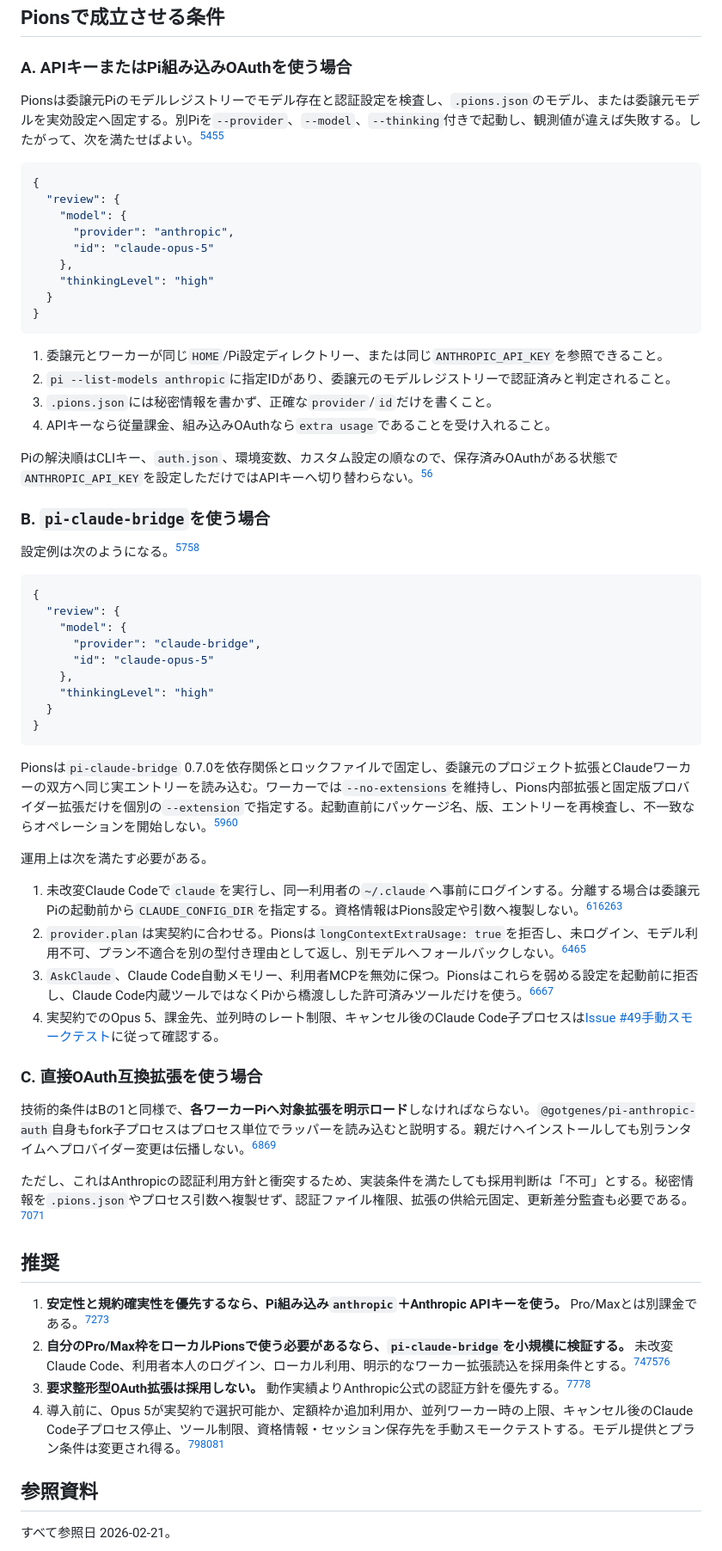
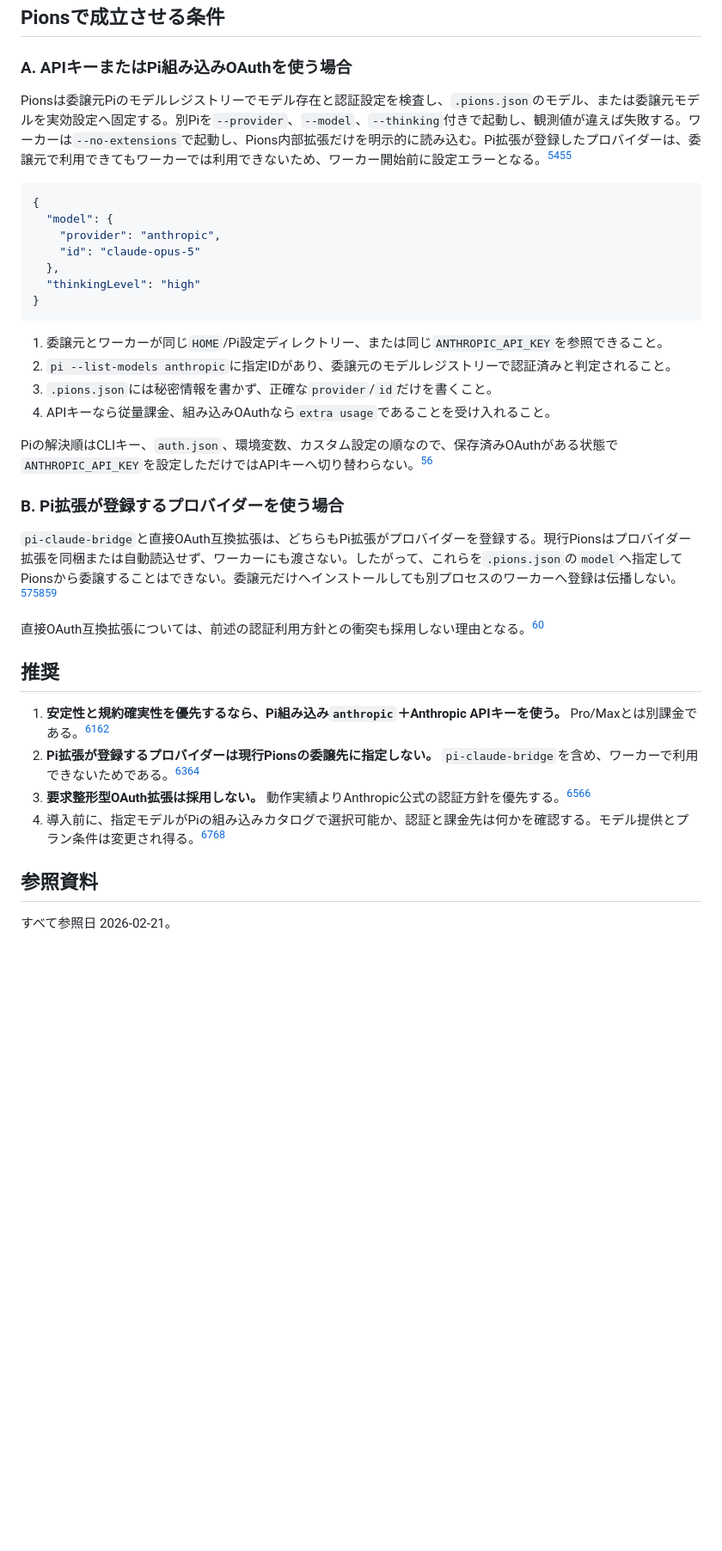
Before and after one commit to yasuhito/pions, a Markdown page: docs/research/anthropic-subscription-in-pi.md, the part around one of its changes. Shown at 86% size. Drawn GitHub-style; blank space fills up the shorter version.

Commit message:
no-mistakes(review): 旧レビュー設定と読込案内を修正（Prettier不在で書式確認不可）

````diff
--- a/docs/research/anthropic-subscription-in-pi.md
+++ b/docs/research/anthropic-subscription-in-pi.md
@@ -71,17 +71,15 @@ PiはOAuthトークンを`~/.pi/agent/auth.json`へ保存し自動更新し、AP
 
 ### A. APIキーまたはPi組み込みOAuthを使う場合
 
-Pionsは委譲元Piのモデルレジストリーでモデル存在と認証設定を検査し、`.pions.json`のモデル、または委譲元モデルを実効設定へ固定する。別Piを`--provider`、`--model`、`--thinking`付きで起動し、観測値が違えば失敗する。したがって、次を満たせばよい。[^pions-extension][^pions-worker]
+Pionsは委譲元Piのモデルレジストリーでモデル存在と認証設定を検査し、`.pions.json`のモデル、または委譲元モデルを実効設定へ固定する。別Piを`--provider`、`--model`、`--thinking`付きで起動し、観測値が違えば失敗する。ワーカーは`--no-extensions`で起動し、Pions内部拡張だけを明示的に読み込む。Pi拡張が登録したプロバイダーは、委譲元で利用できてもワーカーでは利用できないため、ワーカー開始前に設定エラーとなる。[^pions-extension][^pions-worker]
 
 ```json
 {
-  "review": {
-    "model": {
-      "provider": "anthropic",
-      "id": "claude-opus-5"
-    },
-    "thinkingLevel": "high"
-  }
+  "model": {
+    "provider": "anthropic",
+    "id": "claude-opus-5"
+  },
+  "thinkingLevel": "high"
 }
 ```
 
@@ -92,43 +90,18 @@ Pionsは委譲元Piのモデルレジストリーでモデル存在と認証設
 
 Piの解決順はCLIキー、`auth.json`、環境変数、カスタム設定の順なので、保存済みOAuthがある状態で`ANTHROPIC_API_KEY`を設定しただけではAPIキーへ切り替わらない。[^pi-providers]
 
-### B. `pi-claude-bridge`を使う場合
+### B. Pi拡張が登録するプロバイダーを使う場合
 
-設定例は次のようになる。[^pions-extension][^bridge-readme]
+`pi-claude-bridge`と直接OAuth互換拡張は、どちらもPi拡張がプロバイダーを登録する。現行Pionsはプロバイダー拡張を同梱または自動読込せず、ワーカーにも渡さない。したがって、これらを`.pions.json`の`model`へ指定してPionsから委譲することはできない。委譲元だけへインストールしても別プロセスのワーカーへ登録は伝播しない。[^pions-extension][^pions-worker][^gotgenes-architecture]
 
-```json
-{
-  "review": {
-    "model": {
-      "provider": "claude-bridge",
-      "id": "claude-opus-5"
-    },
-    "thinkingLevel": "high"
-  }
-}
-```
-
-Pionsは`pi-claude-bridge` 0.7.0を依存関係とロックファイルで固定し、委譲元のプロジェクト拡張とClaudeワーカーの双方へ同じ実エントリーを読み込む。ワーカーでは`--no-extensions`を維持し、Pions内部拡張と固定版プロバイダー拡張だけを個別の`--extension`で指定する。起動直前にパッケージ名、版、エントリーを再検査し、不一致ならオペレーションを開始しない。[^pions-worker][^pi-extensions]
-
-運用上は次を満たす必要がある。
-
-1. 未改変Claude Codeで`claude`を実行し、同一利用者の`~/.claude`へ事前にログインする。分離する場合は委譲元Piの起動前から`CLAUDE_CONFIG_DIR`を指定する。資格情報はPions設定や引数へ複製しない。[^pions-extension][^bridge-source][^anthropic-auth]
-2. `provider.plan`は実契約に合わせる。Pionsは`longContextExtraUsage: true`を拒否し、未ログイン、モデル利用不可、プラン不適合を別の型付き理由として返し、別モデルへフォールバックしない。[^pions-extension][^bridge-models]
-3. `AskClaude`、Claude Code自動メモリー、利用者MCPを無効に保つ。Pionsはこれらを弱める設定を起動前に拒否し、Claude Code内蔵ツールではなくPiから橋渡しした許可済みツールだけを使う。[^bridge-source][^pi-packages]
-4. 実契約でのOpus 5、課金先、並列時のレート制限、キャンセル後のClaude Code子プロセスは[Issue #49手動スモークテスト](../manual-smoke-test-issue-49.md)に従って確認する。
-
-### C. 直接OAuth互換拡張を使う場合
-
-技術的条件はBの1と同様で、**各ワーカーPiへ対象拡張を明示ロード**しなければならない。`@gotgenes/pi-anthropic-auth`自身もfork子プロセスはプロセス単位でラッパーを読み込むと説明する。親だけへインストールしても別ランタイムへプロバイダー変更は伝播しない。[^gotgenes-architecture][^pions-worker]
-
-ただし、これはAnthropicの認証利用方針と衝突するため、実装条件を満たしても採用判断は「不可」とする。秘密情報を`.pions.json`やプロセス引数へ複製せず、認証ファイル権限、拡張の供給元固定、更新差分監査も必要である。[^anthropic-legal][^pi-packages]
+直接OAuth互換拡張については、前述の認証利用方針との衝突も採用しない理由となる。[^anthropic-legal]
 
 ## 推奨
 
 1. **安定性と規約確実性を優先するなら、Pi組み込み`anthropic`＋Anthropic APIキーを使う。** Pro/Maxとは別課金である。[^pi-providers][^commercial-terms]
-2. **自分のPro/Max枠をローカルPionsで使う必要があるなら、`pi-claude-bridge`を小規模に検証する。** 未改変Claude Code、利用者本人のログイン、ローカル利用、明示的なワーカー拡張読込を採用条件とする。[^bridge-readme][^anthropic-legal][^pions-worker]
+2. **Pi拡張が登録するプロバイダーは現行Pionsの委譲先に指定しない。** `pi-claude-bridge`を含め、ワーカーで利用できないためである。[^pions-extension][^pions-worker]
 3. **要求整形型OAuth拡張は採用しない。** 動作実績よりAnthropic公式の認証方針を優先する。[^anthropic-legal][^gotgenes-source]
-4. 導入前に、Opus 5が実契約で選択可能か、定額枠か追加利用か、並列ワーカー時の上限、キャンセル後のClaude Code子プロセス停止、ツール制限、資格情報・セッション保存先を手動スモークテストする。モデル提供とプラン条件は変更され得る。[^anthropic-auth][^anthropic-legal][^bridge-readme]
+4. 導入前に、指定モデルがPiの組み込みカタログで選択可能か、認証と課金先は何かを確認する。モデル提供とプラン条件は変更され得る。[^pi-providers][^pi-models]
 
 ## 参照資料
 
````
Also changed, not shown: other parts of docs/research/anthropic-subscription-in-pi.md (+3 -3 lines).
